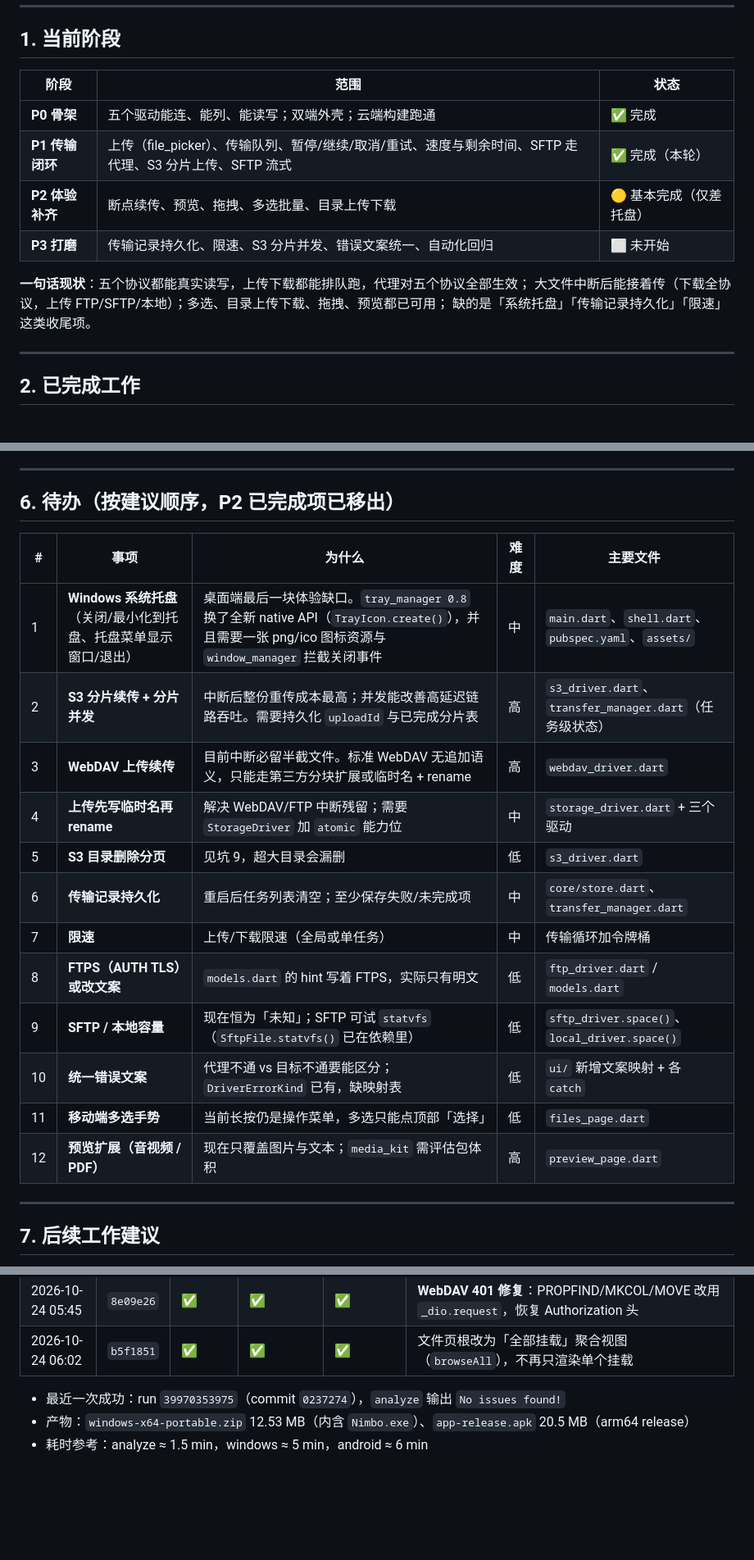
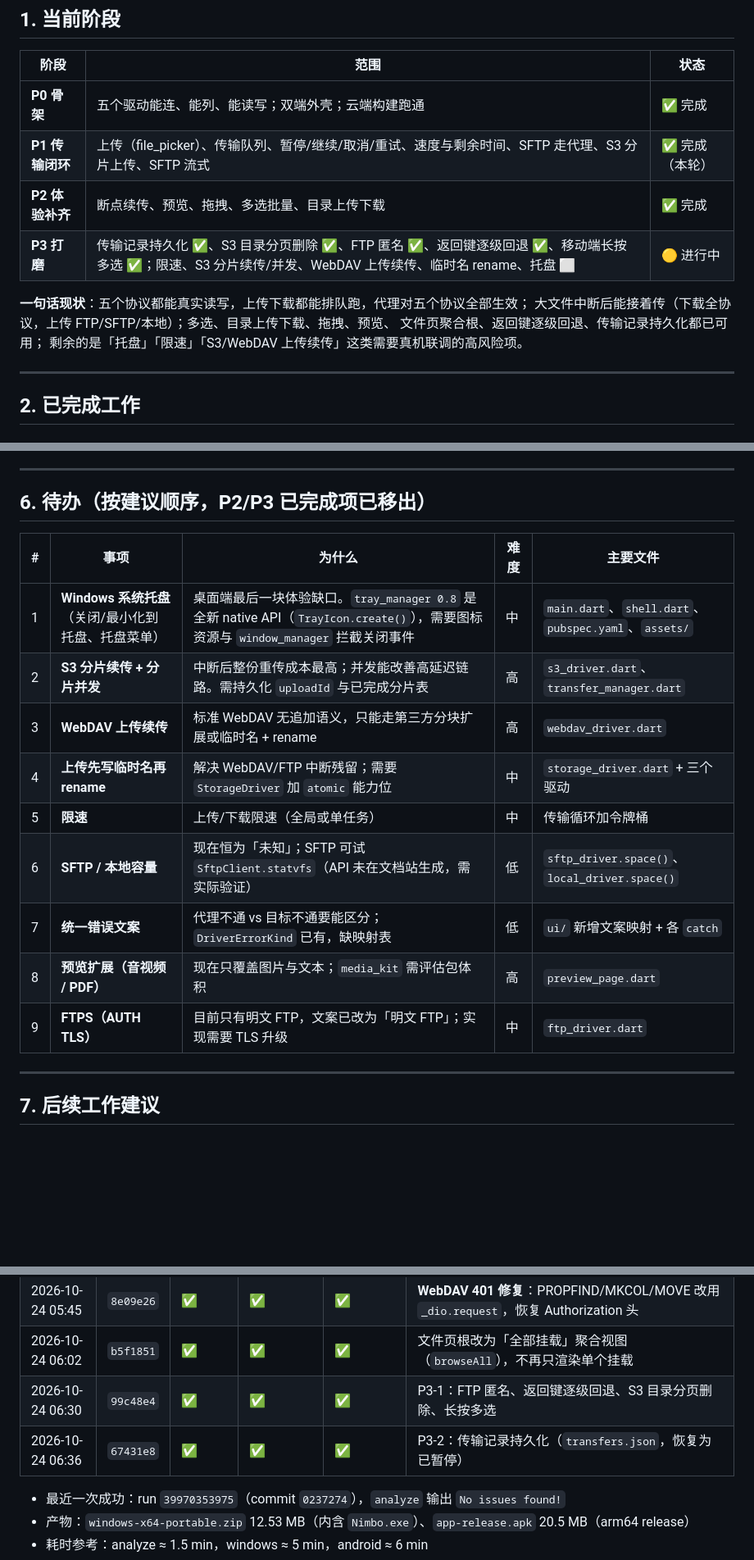
Before and after one commit to david88558855/Nimbo, a Markdown page: docs/PROJECT-STATUS.md, 3 parts joined by grey strips. Shown at 82% size. GitHub-like rendering; blank space fills up the shorter version.

Commit message:
docs: P3 首批交付记录（FTP 匿名/返回键/S3 分页/持久化/长按多选）

```diff
--- a/docs/PROJECT-STATUS.md
+++ b/docs/PROJECT-STATUS.md
@@ -80,12 +80,13 @@ git -c http.version=HTTP/1.1 ls-remote https://github.com/david88558855/Nimbo.gi
 |---|---|---|
 | **P0 骨架** | 五个驱动能连、能列、能读写；双端外壳；云端构建跑通 | ✅ 完成 |
 | **P1 传输闭环** | 上传（file_picker）、传输队列、暂停/继续/取消/重试、速度与剩余时间、SFTP 走代理、S3 分片上传、SFTP 流式 | ✅ 完成（本轮） |
-| **P2 体验补齐** | 断点续传、预览、拖拽、多选批量、目录上传下载 | 🟡 基本完成（仅差托盘） |
-| **P3 打磨** | 传输记录持久化、限速、S3 分片并发、错误文案统一、自动化回归 | ⬜ 未开始 |
+| **P2 体验补齐** | 断点续传、预览、拖拽、多选批量、目录上传下载 | ✅ 完成 |
+| **P3 打磨** | 传输记录持久化 ✅、S3 目录分页删除 ✅、FTP 匿名 ✅、返回键逐级回退 ✅、移动端长按多选 ✅；限速、S3 分片续传/并发、WebDAV 上传续传、临时名 rename、托盘 ⬜ | 🟡 进行中 |
 
 **一句话现状**：五个协议都能真实读写，上传下载都能排队跑，代理对五个协议全部生效；
-大文件中断后能接着传（下载全协议，上传 FTP/SFTP/本地）；多选、目录上传下载、拖拽、预览都已可用；
-缺的是「系统托盘」「传输记录持久化」「限速」这类收尾项。
+大文件中断后能接着传（下载全协议，上传 FTP/SFTP/本地）；多选、目录上传下载、拖拽、预览、
+文件页聚合根、返回键逐级回退、传输记录持久化都已可用；
+剩余的是「托盘」「限速」「S3/WebDAV 上传续传」这类需要真机联调的高风险项。
 
 ---
 
@@ -326,22 +337,19 @@ HTTP 类只接受 `206 Partial Content`：服务器返回 200 说明忽略了 Ra
 
 ---
 
-## 6. 待办（按建议顺序，P2 已完成项已移出）
+## 6. 待办（按建议顺序，P2/P3 已完成项已移出）
 
 | # | 事项 | 为什么 | 难度 | 主要文件 |
 |---|---|---|---|---|
-| 1 | **Windows 系统托盘**（关闭/最小化到托盘、托盘菜单显示窗口/退出） | 桌面端最后一块体验缺口。`tray_manager 0.8` 换了全新 native API（`TrayIcon.create()`），并且需要一张 png/ico 图标资源与 `window_manager` 拦截关闭事件 | 中 | `main.dart`、`shell.dart`、`pubspec.yaml`、`assets/` |
-| 2 | **S3 分片续传 + 分片并发** | 中断后整份重传成本最高；并发能改善高延迟链路吞吐。需要持久化 `uploadId` 与已完成分片表 | 高 | `s3_driver.dart`、`transfer_manager.dart`（任务级状态） |
-| 3 | **WebDAV 上传续传** | 目前中断必留半截文件。标准 WebDAV 无追加语义，只能走第三方分块扩展或临时名 + rename | 高 | `webdav_driver.dart` |
+| 1 | **Windows 系统托盘**（关闭/最小化到托盘、托盘菜单） | 桌面端最后一块体验缺口。`tray_manager 0.8` 是全新 native API（`TrayIcon.create()`），需要图标资源与 `window_manager` 拦截关闭事件 | 中 | `main.dart`、`shell.dart`、`pubspec.yaml`、`assets/` |
+| 2 | **S3 分片续传 + 分片并发** | 中断后整份重传成本最高；并发能改善高延迟链路。需持久化 `uploadId` 与已完成分片表 | 高 | `s3_driver.dart`、`transfer_manager.dart` |
+| 3 | **WebDAV 上传续传** | 标准 WebDAV 无追加语义，只能走第三方分块扩展或临时名 + rename | 高 | `webdav_driver.dart` |
 | 4 | **上传先写临时名再 rename** | 解决 WebDAV/FTP 中断残留；需要 `StorageDriver` 加 `atomic` 能力位 | 中 | `storage_driver.dart` + 三个驱动 |
-| 5 | **S3 目录删除分页** | 见坑 9，超大目录会漏删 | 低 | `s3_driver.dart` |
-| 6 | **传输记录持久化** | 重启后任务列表清空；至少保存失败/未完成项 | 中 | `core/store.dart`、`transfer_manager.dart` |
-| 7 | **限速** | 上传/下载限速（全局或单任务） | 中 | 传输循环加令牌桶 |
-| 8 | **FTPS（AUTH TLS）或改文案** | `models.dart` 的 hint 写着 FTPS，实际只有明文 | 低 | `ftp_driver.dart` / `models.dart` |
-| 9 | **SFTP / 本地容量** | 现在恒为「未知」；SFTP 可试 `statvfs`（`SftpFile.statvfs()` 已在依赖里） | 低 | `sftp_driver.space()`、`local_driver.space()` |
-| 10 | **统一错误文案** | 代理不通 vs 目标不通要能区分；`DriverErrorKind` 已有，缺映射表 | 低 | `ui/` 新增文案映射 + 各 `catch` |
-| 11 | **移动端多选手势** | 当前长按仍是操作菜单，多选只能点顶部「选择」 | 低 | `files_page.dart` |
-| 12 | **预览扩展（音视频 / PDF）** | 现在只覆盖图片与文本；`media_kit` 需评估包体积 | 高 | `preview_page.dart` |
+| 5 | **限速** | 上传/下载限速（全局或单任务） | 中 | 传输循环加令牌桶 |
+| 6 | **SFTP / 本地容量** | 现在恒为「未知」；SFTP 可试 `SftpClient.statvfs`（API 未在文档站生成，需实际验证） | 低 | `sftp_driver.space()`、`local_driver.space()` |
+| 7 | **统一错误文案** | 代理不通 vs 目标不通要能区分；`DriverErrorKind` 已有，缺映射表 | 低 | `ui/` 新增文案映射 + 各 `catch` |
+| 8 | **预览扩展（音视频 / PDF）** | 现在只覆盖图片与文本；`media_kit` 需评估包体积 | 高 | `preview_page.dart` |
+| 9 | **FTPS（AUTH TLS）** | 目前只有明文 FTP，文案已改为「明文 FTP」；实现需要 TLS 升级 | 中 | `ftp_driver.dart` |
 
 ---
 
@@ -410,6 +418,8 @@ HTTP 类只接受 `206 Partial Content`：服务器返回 200 说明忽略了 Ra
 | 2026-10-23 23:25 | `a2270c1` | ✅ | ✅ | ✅ | 同上，重跑后三绿：release APK 已含 `INTERNET` + `usesCleartextTraffic` |
 | 2026-10-24 05:45 | `8e09e26` | ✅ | ✅ | ✅ | **WebDAV 401 修复**：PROPFIND/MKCOL/MOVE 改用 `_dio.request`，恢复 Authorization 头 |
 | 2026-10-24 06:02 | `b5f1851` | ✅ | ✅ | ✅ | 文件页根改为「全部挂载」聚合视图（`browseAll`），不再只渲染单个挂载 |
+| 2026-10-24 06:30 | `99c48e4` | ✅ | ✅ | ✅ | P3-1：FTP 匿名、返回键逐级回退、S3 目录分页删除、长按多选 |
+| 2026-10-24 06:36 | `67431e8` | ✅ | ✅ | ✅ | P3-2：传输记录持久化（`transfers.json`，恢复为已暂停） |
 
 - 最近一次成功：run `39970353975`（commit `0237274`），`analyze` 输出 `No issues found!`
 - 产物：`windows-x64-portable.zip` 12.53 MB（内含 `Nimbo.exe`）、`app-release.apk` 20.5 MB（arm64 release）
```
Also changed, not shown: other parts of docs/PROJECT-STATUS.md (+10 -0 lines), README.md (+5 -3 lines).
